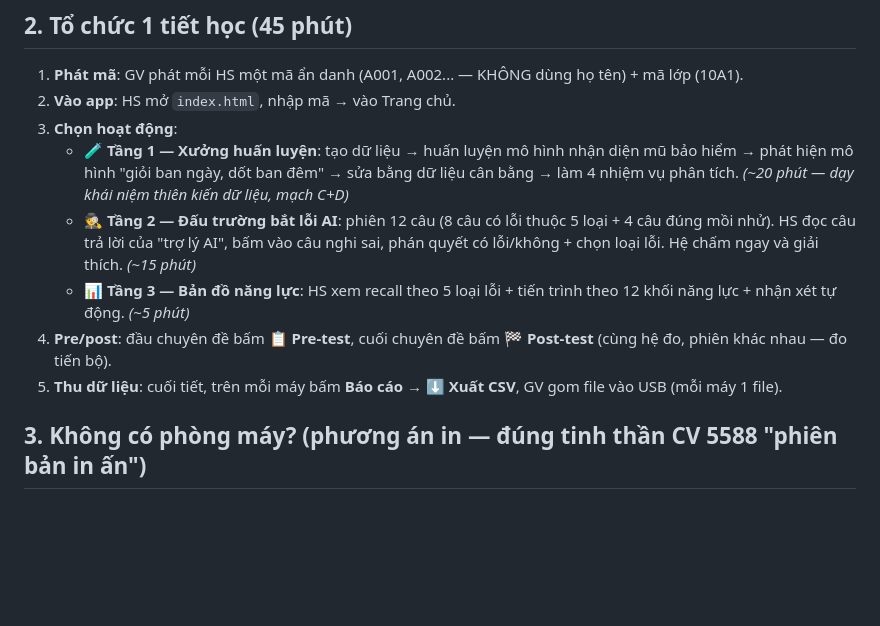
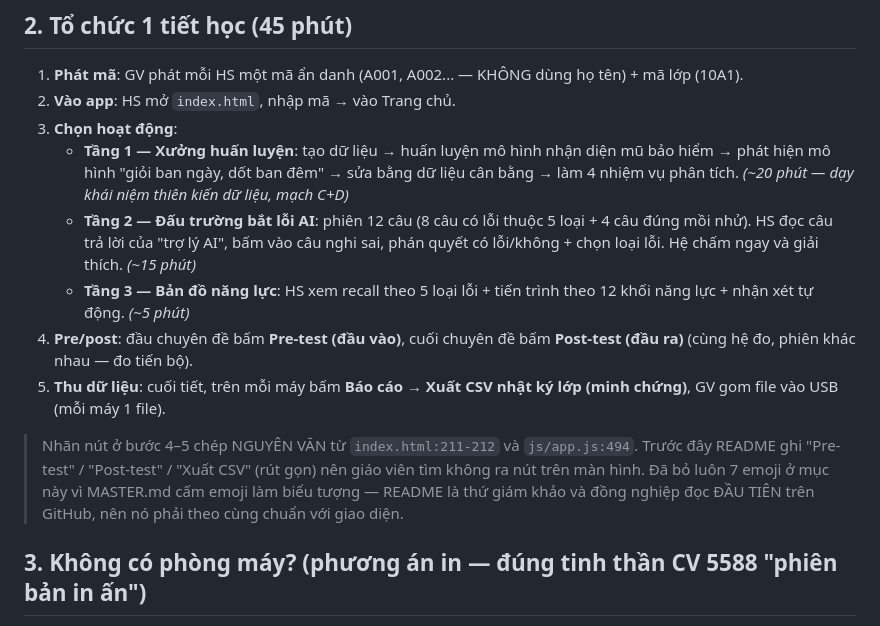
Before and after one commit to mxuanvan02/ainatomy, a Markdown page: README.md, the part around the change. Rendered like a GitHub page; blank space fills up the shorter version.

Commit message:
docs: README bỏ 7 emoji + chép nhãn nút NGUYÊN VĂN từ UI
Hai lỗi trong cùng một khối 'Tổ chức 1 tiết học':
1. 7 emoji (🧪🕵️📊📋🏁⬇) làm biểu tượng — MASTER.md cấm, và cổng K2 KHÔNG bắt
   được vì nó chỉ quét .js/.html/.css, bỏ sót .md. README là thứ giám khảo và đồng
   nghiệp đọc ĐẦU TIÊN trên GitHub nên phải theo cùng chuẩn với giao diện.
2. Nhãn nút ghi RÚT GỌN: 'Pre-test' / 'Post-test' / 'Xuất CSV' trong khi nút thật
   là 'Pre-test (đầu vào)' / 'Post-test (đầu ra)' / 'Xuất CSV nhật ký lớp (minh
   chứng)' (index.html:211-212, js/app.js:494). Giáo viên làm theo README sẽ tìm
   không ra nút trên màn hình — hướng dẫn sai thì tiết học dừng lại ở bước đó.

Cổng 53/53 không đổi (README không nằm trong phạm vi cổng).

```diff
--- a/README.md
+++ b/README.md
@@ -38,11 +38,17 @@ Yêu cầu: trình duyệt bất kỳ (Chrome 60+, Firefox 60+, Edge). Máy cấ
 1. **Phát mã**: GV phát mỗi HS một mã ẩn danh (A001, A002... — KHÔNG dùng họ tên) + mã lớp (10A1).
 2. **Vào app**: HS mở `index.html`, nhập mã → vào Trang chủ.
 3. **Chọn hoạt động**:
-   - 🧪 **Tầng 1 — Xưởng huấn luyện**: tạo dữ liệu → huấn luyện mô hình nhận diện mũ bảo hiểm → phát hiện mô hình "giỏi ban ngày, dốt ban đêm" → sửa bằng dữ liệu cân bằng → làm 4 nhiệm vụ phân tích. *(~20 phút — dạy khái niệm thiên kiến dữ liệu, mạch C+D)*
-   - 🕵️ **Tầng 2 — Đấu trường bắt lỗi AI**: phiên 12 câu (8 câu có lỗi thuộc 5 loại + 4 câu đúng mồi nhử). HS đọc câu trả lời của "trợ lý AI", bấm vào câu nghi sai, phán quyết có lỗi/không + chọn loại lỗi. Hệ chấm ngay và giải thích. *(~15 phút)*
-   - 📊 **Tầng 3 — Bản đồ năng lực**: HS xem recall theo 5 loại lỗi + tiến trình theo 12 khối năng lực + nhận xét tự động. *(~5 phút)*
-4. **Pre/post**: đầu chuyên đề bấm **📋 Pre-test**, cuối chuyên đề bấm **🏁 Post-test** (cùng hệ đo, phiên khác nhau — đo tiến bộ).
-5. **Thu dữ liệu**: cuối tiết, trên mỗi máy bấm **Báo cáo → ⬇ Xuất CSV**, GV gom file vào USB (mỗi máy 1 file).
+   - **Tầng 1 — Xưởng huấn luyện**: tạo dữ liệu → huấn luyện mô hình nhận diện mũ bảo hiểm → phát hiện mô hình "giỏi ban ngày, dốt ban đêm" → sửa bằng dữ liệu cân bằng → làm 4 nhiệm vụ phân tích. *(~20 phút — dạy khái niệm thiên kiến dữ liệu, mạch C+D)*
+   - **Tầng 2 — Đấu trường bắt lỗi AI**: phiên 12 câu (8 câu có lỗi thuộc 5 loại + 4 câu đúng mồi nhử). HS đọc câu trả lời của "trợ lý AI", bấm vào câu nghi sai, phán quyết có lỗi/không + chọn loại lỗi. Hệ chấm ngay và giải thích. *(~15 phút)*
+   - **Tầng 3 — Bản đồ năng lực**: HS xem recall theo 5 loại lỗi + tiến trình theo 12 khối năng lực + nhận xét tự động. *(~5 phút)*
+4. **Pre/post**: đầu chuyên đề bấm **Pre-test (đầu vào)**, cuối chuyên đề bấm **Post-test (đầu ra)** (cùng hệ đo, phiên khác nhau — đo tiến bộ).
+5. **Thu dữ liệu**: cuối tiết, trên mỗi máy bấm **Báo cáo → Xuất CSV nhật ký lớp (minh chứng)**, GV gom file vào USB (mỗi máy 1 file).
+
+> Nhãn nút ở bước 4–5 chép NGUYÊN VĂN từ `index.html:211-212` và `js/app.js:494`.
+> Trước đây README ghi "Pre-test" / "Post-test" / "Xuất CSV" (rút gọn) nên giáo viên
+> tìm không ra nút trên màn hình. Đã bỏ luôn 7 emoji ở mục này vì MASTER.md cấm emoji
+> làm biểu tượng — README là thứ giám khảo và đồng nghiệp đọc ĐẦU TIÊN trên GitHub,
+> nên nó phải theo cùng chuẩn với giao diện.
 
 ## 3. Không có phòng máy? (phương án in — đúng tinh thần CV 5588 "phiên bản in ấn")
 
```
